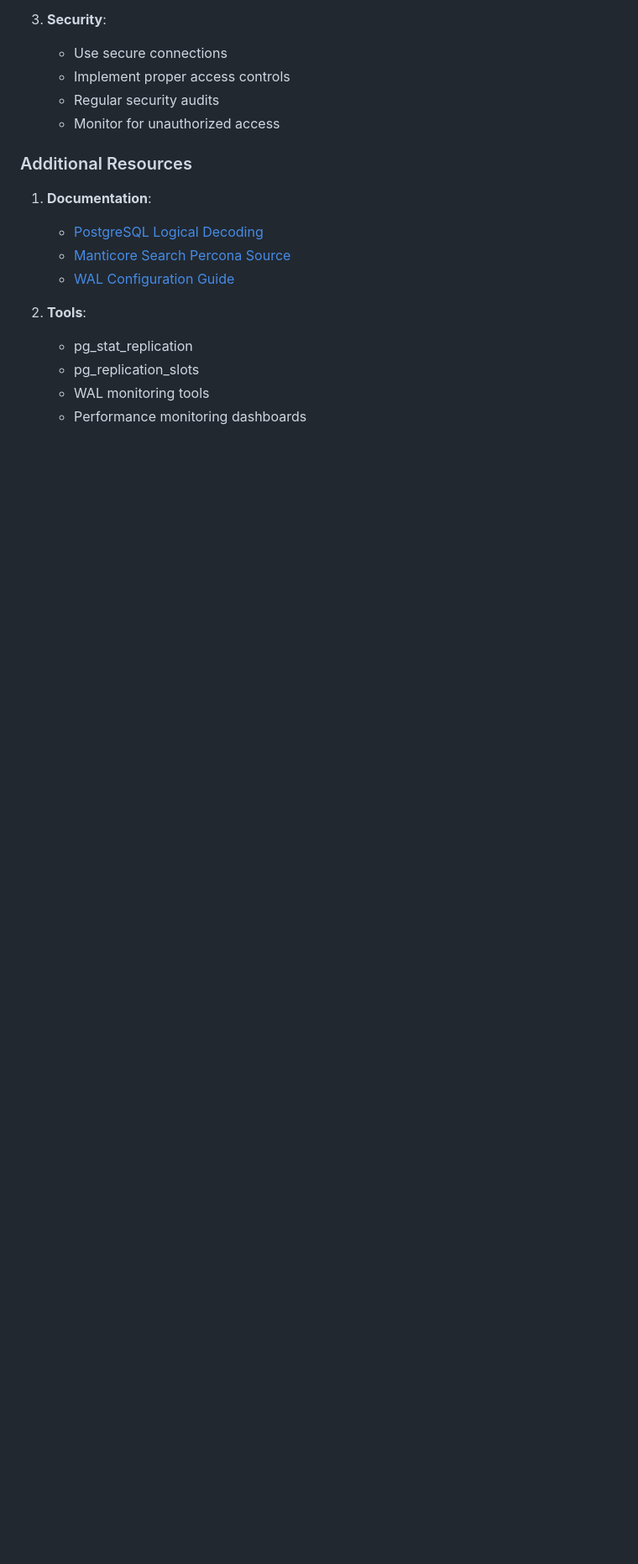
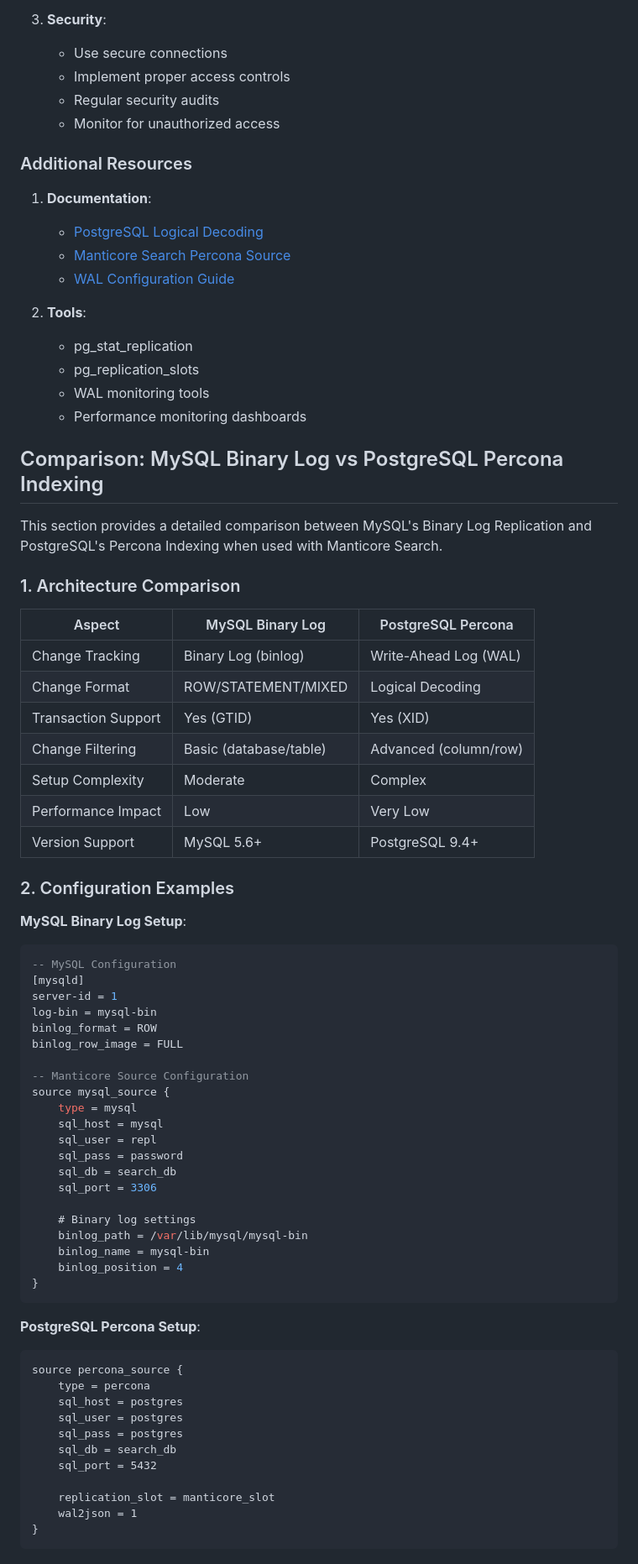
Before and after one commit to liweinan/manticoresearch-example, a Markdown page: README.md, the part around the change printed below. Shown: that part at 84% size. Drawn GitHub-style; blank space fills up the shorter version.

Commit message:
docs: add detailed comparison between MySQL Binary Log and PostgreSQL Percona Indexing

````diff
--- a/README.md
+++ b/README.md
@@ -543,3 +543,62 @@ source percona_source {
    - pg_replication_slots
    - WAL monitoring tools
    - Performance monitoring dashboards
+
+## Comparison: MySQL Binary Log vs PostgreSQL Percona Indexing
+
+This section provides a detailed comparison between MySQL's Binary Log Replication and PostgreSQL's Percona Indexing when used with Manticore Search.
+
+### 1. Architecture Comparison
+
+| Aspect | MySQL Binary Log | PostgreSQL Percona |
+|--------|-----------------|-------------------|
+| Change Tracking | Binary Log (binlog) | Write-Ahead Log (WAL) |
+| Change Format | ROW/STATEMENT/MIXED | Logical Decoding |
+| Transaction Support | Yes (GTID) | Yes (XID) |
+| Change Filtering | Basic (database/table) | Advanced (column/row) |
+| Setup Complexity | Moderate | Complex |
+| Performance Impact | Low | Very Low |
+| Version Support | MySQL 5.6+ | PostgreSQL 9.4+ |
+
+### 2. Configuration Examples
+
+**MySQL Binary Log Setup**:
+```sql
+-- MySQL Configuration
+[mysqld]
+server-id = 1
+log-bin = mysql-bin
+binlog_format = ROW
+binlog_row_image = FULL
+
+-- Manticore Source Configuration
+source mysql_source {
+    type = mysql
+    sql_host = mysql
+    sql_user = repl
+    sql_pass = password
+    sql_db = search_db
+    sql_port = 3306
+
+    # Binary log settings
+    binlog_path = /var/lib/mysql/mysql-bin
+    binlog_name = mysql-bin
+    binlog_position = 4
+}
+```
+
+**PostgreSQL Percona Setup**:
+```plaintext
+source percona_source {
+    type = percona
+    sql_host = postgres
+    sql_user = postgres
+    sql_pass = postgres
+    sql_db = search_db
+    sql_port = 5432
+
+    replication_slot = manticore_slot
+    wal2json = 1
+}
+```
+
````
Also changed, not shown: other parts of README.md (+140 -0 lines).
